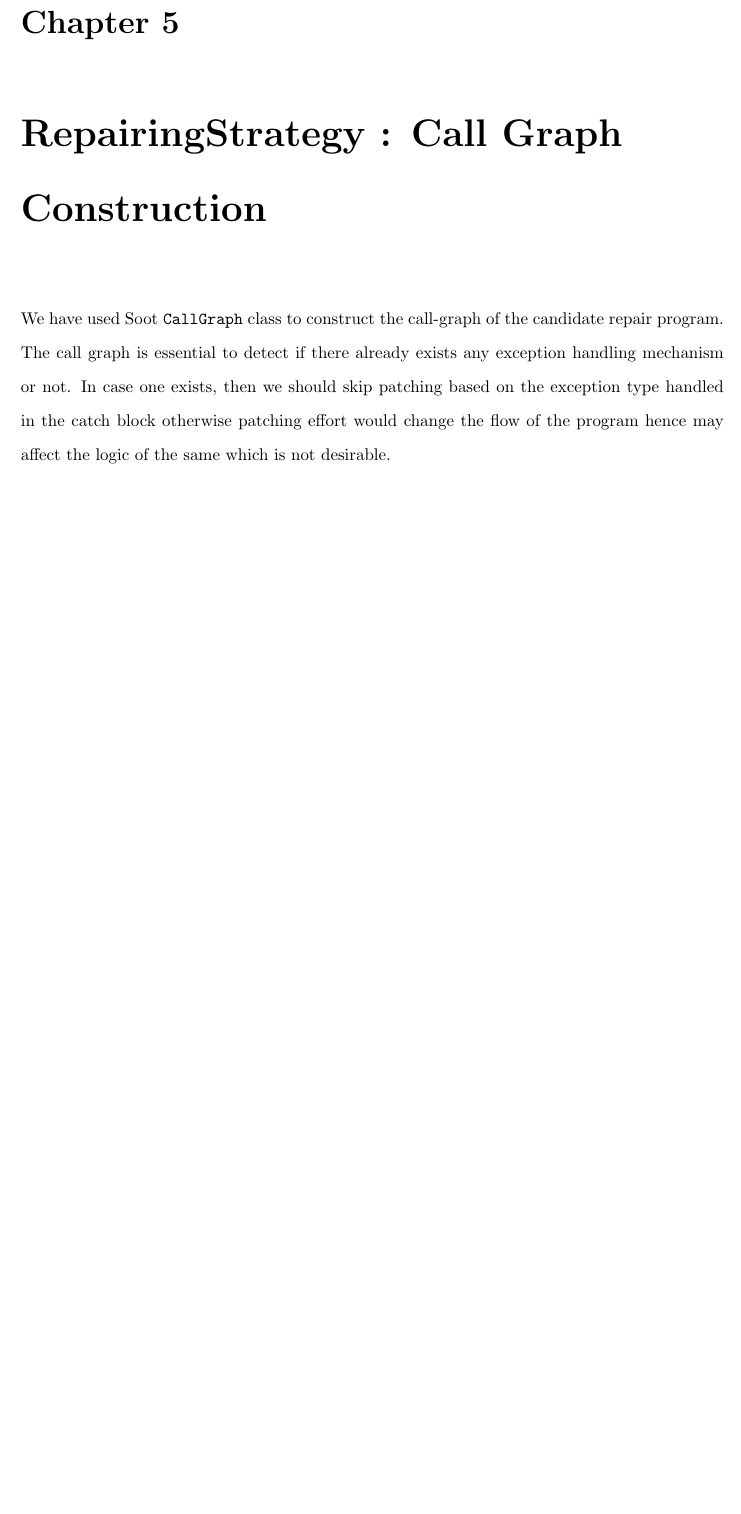
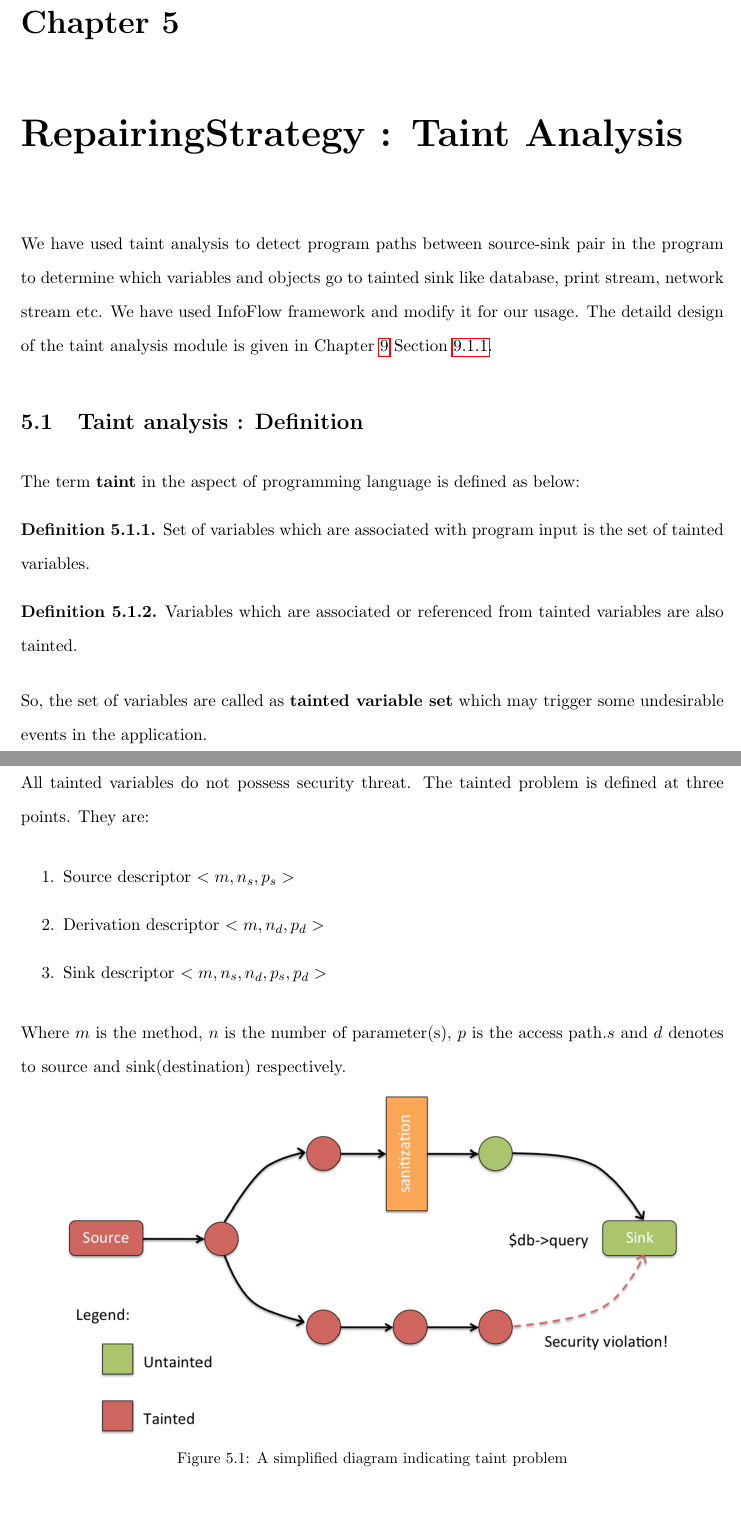
Before and after one commit to aritradhar/Thesis_Draft, a LaTeX thesis (MTech Thesis_Aritra Dhar.tex, which reads CallGraph.tex, TaintAnalysis.tex): part of page 25 of 55 before the commit and two parts of pages 25 and 26 of 57 after it, the two joined at a grey line, cut so that both start at the same text, the shorter picture padded with empty space. Compiled offline with pdfLaTeX.

Commit message:
Taint analysis chapter added

```diff
--- a/CallGraph.tex
+++ /dev/null
@@ -1,11 +0,0 @@
-
-
-\chapter{RepairingStrategy : Call Graph Construction}
-\label{chapter:callGraph}
-
-We have used Soot \texttt{CallGraph} class to construct the call-graph of the
-candidate repair program. The call graph is essential to detect if there
-already exists any exception handling mechanism or not. In case one exists, then
-we should skip patching based on the exception type handled in the catch block
-otherwise patching effort would change the flow of the program hence may affect
-the logic of the same which is not desirable.
--- a/MTech Thesis_Aritra Dhar.tex
+++ b/MTech Thesis_Aritra Dhar.tex
@@ -14,6 +14,15 @@
 \usepackage{color}
 \usepackage{epstopdf}
 \usepackage[ruled,vlined]{algorithm2e}
+\usepackage[none]{hyphenat}
+\usepackage{amsthm}
+\theoremstyle{definition}
+\newtheorem{definition}{Definition}[section]
+
+
+\hyphenpenalty 10000
+\exhyphenpenalty 10000
+\sloppy
 
 \usepackage{hyperref}
 %\usepackage{natbib}
--- /dev/null
+++ b/TaintAnalysis.tex
@@ -0,0 +1,47 @@
+
+
+\chapter{RepairingStrategy : Taint Analysis}
+\label{chapter:callGraph}
+
+We have used taint analysis to detect program paths between source-sink pair in
+the program to determine which variables and objects go to tainted sink like
+database, print stream, network stream etc. We have used InfoFlow framework and
+modify it for our usage. The detaild design of the taint analysis module is
+given in Chapter~\ref{chapter:SystemDesign}
+Section~\ref{subsubsec:TaintingRule}.
+
+\section{Taint analysis : Definition}
+\label{sec:TaintAnalysisDef}
+
+The term \textbf{taint} in the aspect of programming language is defined as
+below:
+\begin{definition}
+Set of variables which are associated with program input is the set of tainted
+variables.
+\end{definition}
+\begin{definition}
+Variables which are associated or referenced from tainted variables are also
+tainted.
+\end{definition}
+So, the set of variables are called as \textbf{tainted variable set} which may
+trigger some undesirable events in the application.
+
+\section{Taint analysis : Taint Propagation}
+\label{sec:TaintPropagation}
+
+All tainted variables do not possess security threat. The tainted problem is
+defined at three points. They are:
+
+\begin{enumerate}
+	\item Source descriptor $<m,n_s,p_s>$
+	\item Derivation descriptor $<m,n_d,p_d>$
+	\item Sink descriptor $<m,n_s,n_d,p_s,p_d>$
+\end{enumerate}
+Where $m$ is the method, $n$ is the number of parameter(s), $p$ is the access
+path.$s$ and $d$ denotes to source and sink(destination) respectively.
+\begin{figure}[ht!]
+\centering
+\includegraphics[width=5.5in]{images/Taint.png}
+\caption{A simplified diagram indicating taint problem}
+\label{fig:taint}
+\end{figure}
```
Also changed, not shown: BoundedAnalysis.tex (+10 -6 lines), MTech Thesis_Aritra Dhar.pdf, images/Taint.png (added), MTech Thesis_Aritra Dhar.tex (2 more changed lines), TaintAnalysis.tex (20 more changed lines), 1 other file.
